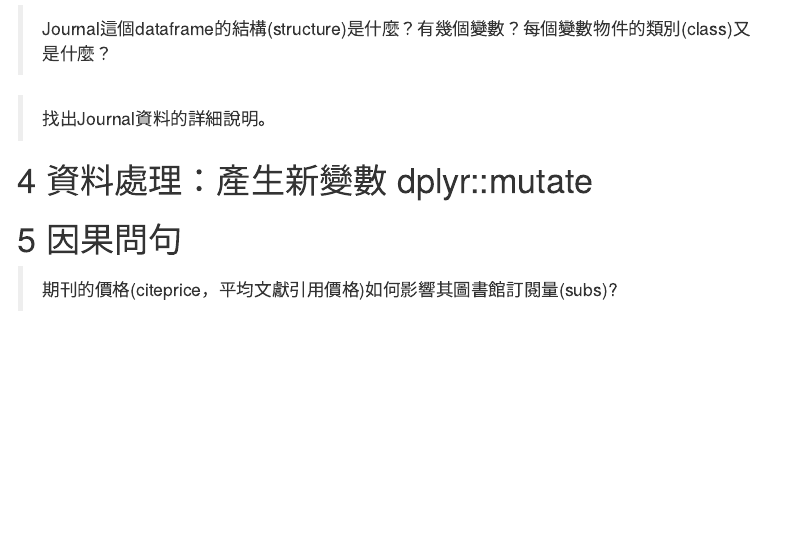
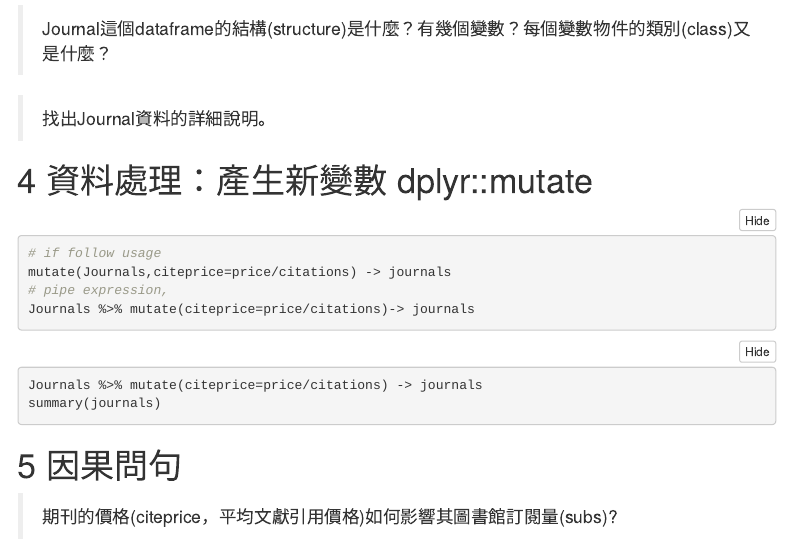
Before and after one commit to yuhsunlin/course-107-2-Econometric-Analysis-1, an R Markdown document (inclass-practice/r-for-ols-me.Rmd): the page in a window 1100 px wide, from 590 px down. Rendered offline with R 4.5, knitr and Pandoc, with nearby package versions; folded parts are opened; menus at the side of the page are left out.

Commit message:
Update r-for-ols-me.Rmd

````diff
--- a/inclass-practice/r-for-ols-me.Rmd
+++ b/inclass-practice/r-for-ols-me.Rmd
@@ -53,8 +53,17 @@ data("Journals")
 
 # 資料處理：產生新變數 dplyr::mutate
 
+```{r}
+# if follow usage
+mutate(Journals,citeprice=price/citations) -> journals
+# pipe expression,
+Journals %>% mutate(citeprice=price/citations)-> journals
+```
+
+
 ```{r ch2-summary, results='hide'}
-
+Journals %>% mutate(citeprice=price/citations) -> journals
+summary(journals)
 
 ```
 
````
